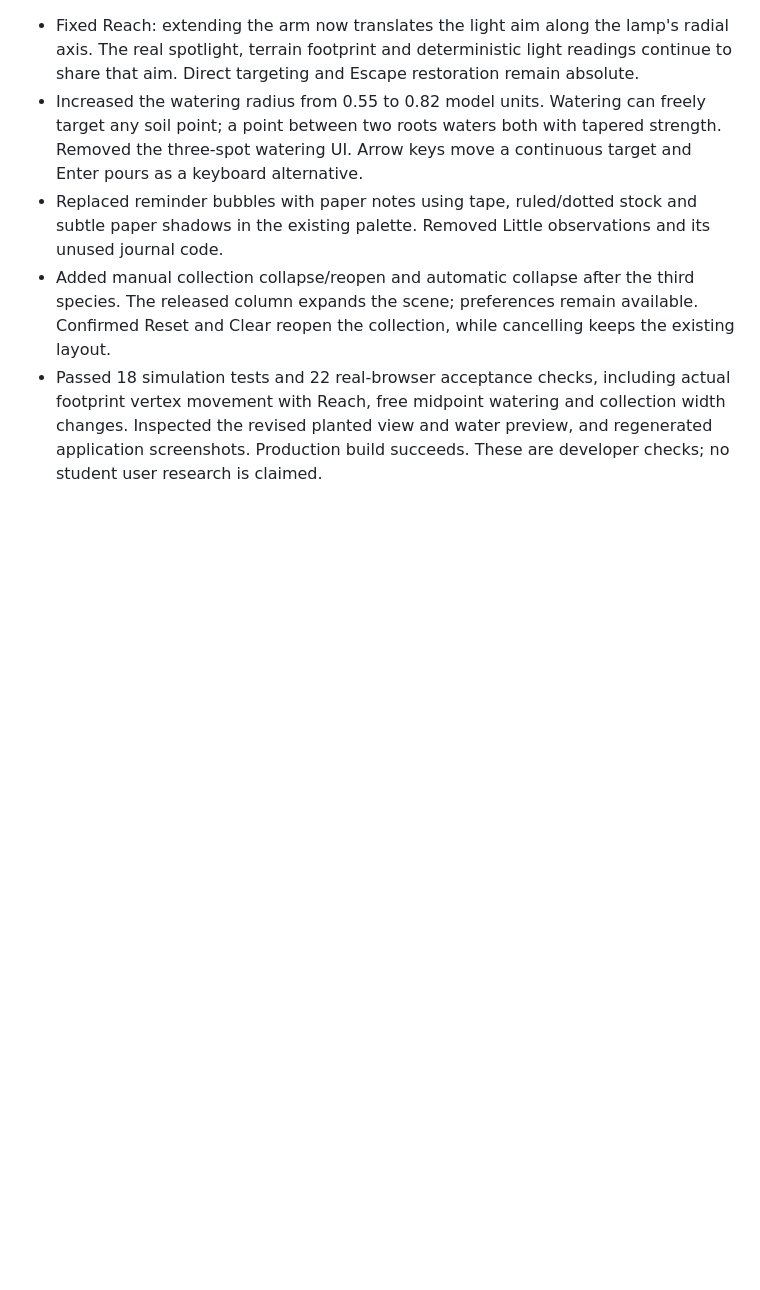
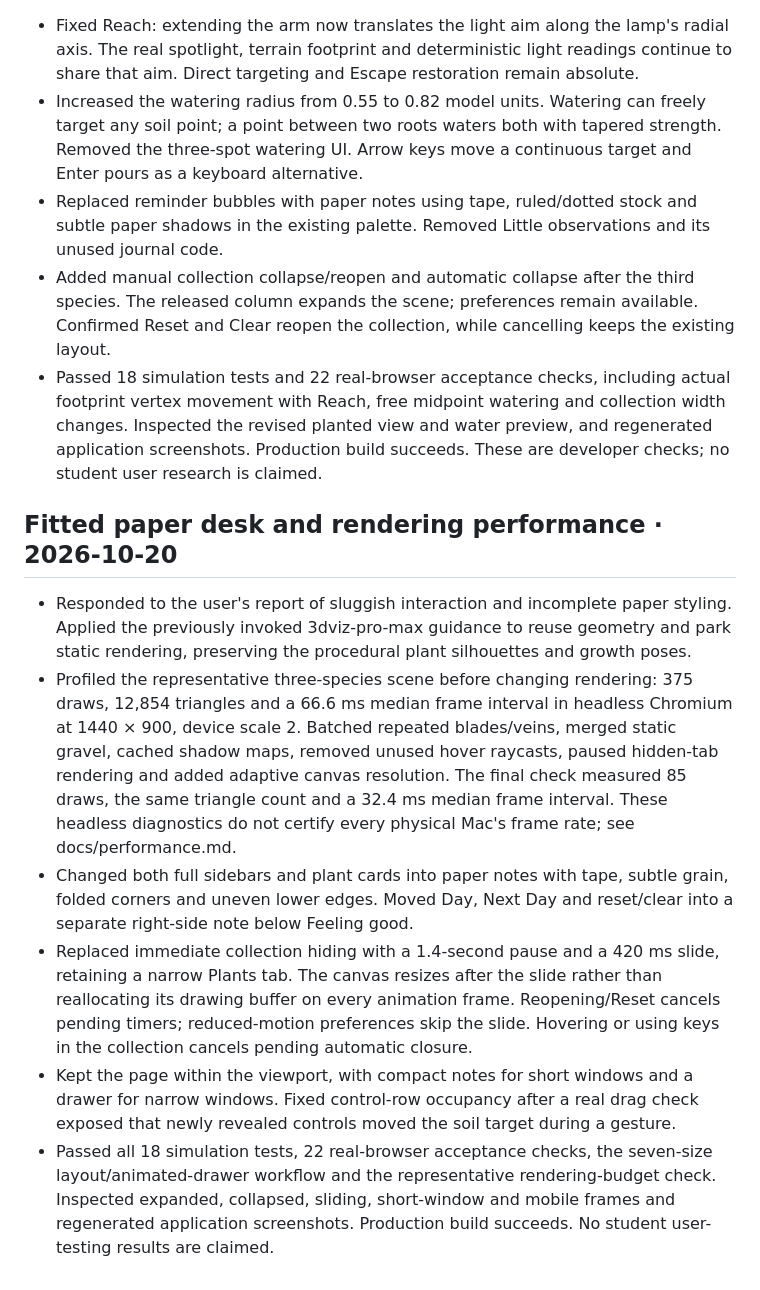
Before and after one commit to Serena-3333/SD5913-assignment3-interactive-design, a Markdown page: PROCESS.md, the part around the change. Rendered like a GitHub page; blank space fills up the shorter version.

```diff
--- a/PROCESS.md
+++ b/PROCESS.md
@@ -55,3 +55,12 @@ Record actual feedback, evidence, and resulting changes here. Do not substitute
 - Replaced reminder bubbles with paper notes using tape, ruled/dotted stock and subtle paper shadows in the existing palette. Removed Little observations and its unused journal code.
 - Added manual collection collapse/reopen and automatic collapse after the third species. The released column expands the scene; preferences remain available. Confirmed Reset and Clear reopen the collection, while cancelling keeps the existing layout.
 - Passed 18 simulation tests and 22 real-browser acceptance checks, including actual footprint vertex movement with Reach, free midpoint watering and collection width changes. Inspected the revised planted view and water preview, and regenerated application screenshots. Production build succeeds. These are developer checks; no student user research is claimed.
+
+## Fitted paper desk and rendering performance · 2026-10-20
+
+- Responded to the user's report of sluggish interaction and incomplete paper styling. Applied the previously invoked 3dviz-pro-max guidance to reuse geometry and park static rendering, preserving the procedural plant silhouettes and growth poses.
+- Profiled the representative three-species scene before changing rendering: 375 draws, 12,854 triangles and a 66.6 ms median frame interval in headless Chromium at 1440 × 900, device scale 2. Batched repeated blades/veins, merged static gravel, cached shadow maps, removed unused hover raycasts, paused hidden-tab rendering and added adaptive canvas resolution. The final check measured 85 draws, the same triangle count and a 32.4 ms median frame interval. These headless diagnostics do not certify every physical Mac's frame rate; see docs/performance.md.
+- Changed both full sidebars and plant cards into paper notes with tape, subtle grain, folded corners and uneven lower edges. Moved Day, Next Day and reset/clear into a separate right-side note below Feeling good.
+- Replaced immediate collection hiding with a 1.4-second pause and a 420 ms slide, retaining a narrow Plants tab. The canvas resizes after the slide rather than reallocating its drawing buffer on every animation frame. Reopening/Reset cancels pending timers; reduced-motion preferences skip the slide. Hovering or using keys in the collection cancels pending automatic closure.
+- Kept the page within the viewport, with compact notes for short windows and a drawer for narrow windows. Fixed control-row occupancy after a real drag check exposed that newly revealed controls moved the soil target during a gesture.
+- Passed all 18 simulation tests, 22 real-browser acceptance checks, the seven-size layout/animated-drawer workflow and the representative rendering-budget check. Inspected expanded, collapsed, sliding, short-window and mobile frames and regenerated application screenshots. Production build succeeds. No student user-testing results are claimed.
```
Also changed, not shown: README.md (+9 -3 lines), docs/performance.md (added, +18 -0 lines), docs/screenshots/empty-terrarium.png, docs/screenshots/local-water-preview.png, docs/screenshots/planted-terrarium.png, docs/screenshots/three-species.png, 12 other files.
